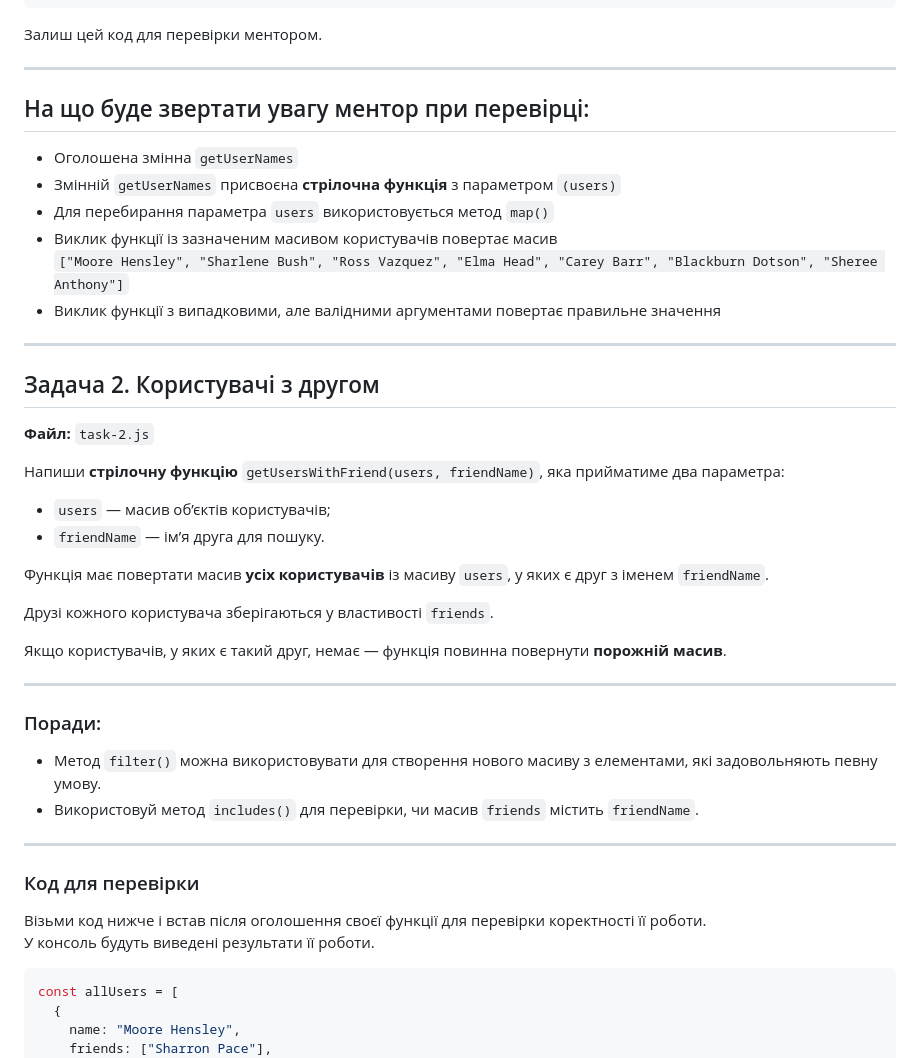
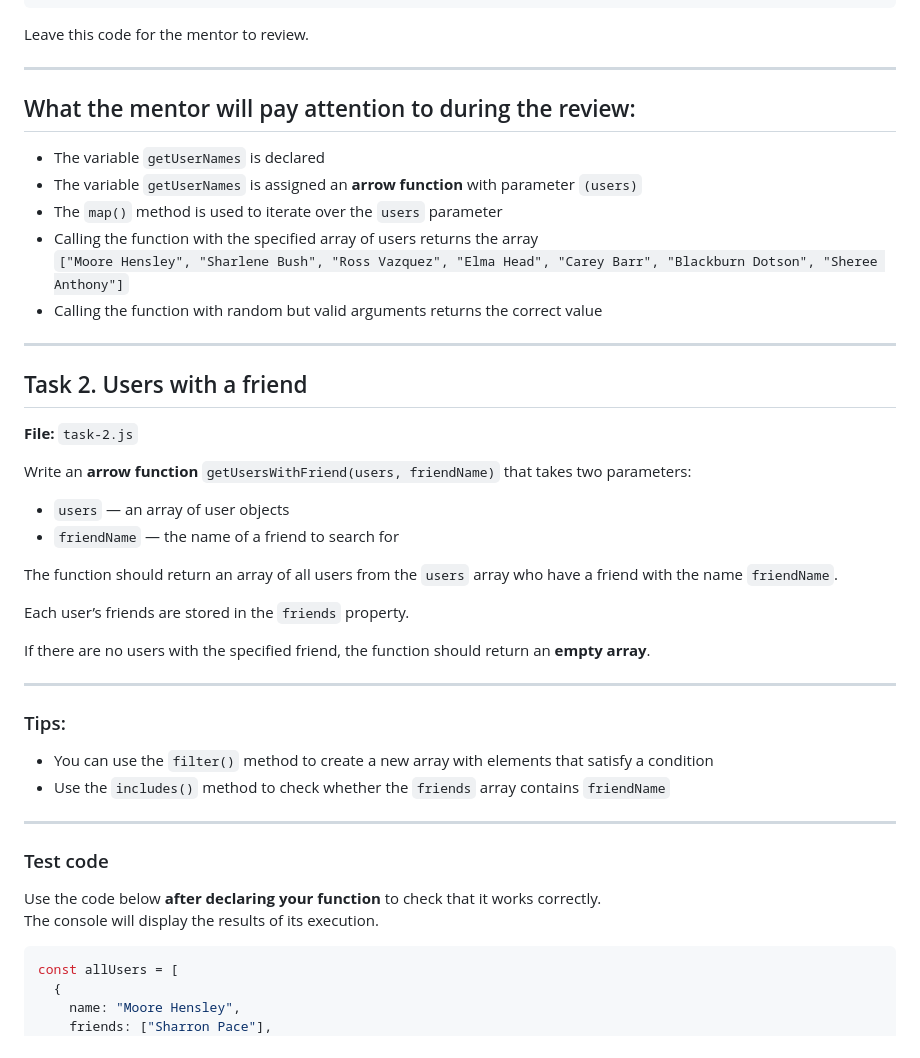
Before and after one commit to Akinaru72/goit-js-hw-05, a Markdown page: README.md, the part around the change. GitHub-like rendering.

Commit message:
correct readme

````diff
--- a/README.md
+++ b/README.md
@@ -84,49 +84,49 @@ console.log(
 // ["Moore Hensley", "Sharlene Bush", "Ross Vazquez", "Elma Head", "Carey Barr", "Blackburn Dotson", "Sheree Anthony"]
 ```
 
-Залиш цей код для перевірки ментором.
+Leave this code for the mentor to review.
 
 ---
 
-## На що буде звертати увагу ментор при перевірці:
+## What the mentor will pay attention to during the review:
 
-- Оголошена змінна `getUserNames`
-- Змінній `getUserNames` присвоєна **стрілочна функція** з параметром `(users)`
-- Для перебирання параметра `users` використовується метод `map()`
-- Виклик функції із зазначеним масивом користувачів повертає масив
+- The variable `getUserNames` is declared
+- The variable `getUserNames` is assigned an **arrow function** with parameter `(users)`
+- The `map()` method is used to iterate over the `users` parameter
+- Calling the function with the specified array of users returns the array
   `["Moore Hensley", "Sharlene Bush", "Ross Vazquez", "Elma Head", "Carey Barr", "Blackburn Dotson", "Sheree Anthony"]`
-- Виклик функції з випадковими, але валідними аргументами повертає правильне значення
+- Calling the function with random but valid arguments returns the correct value
 
 ---
 
-## Задача 2. Користувачі з другом
+## Task 2. Users with a friend
 
-**Файл:** `task-2.js`
+**File:** `task-2.js`
 
-Напиши **стрілочну функцію** `getUsersWithFriend(users, friendName)`, яка прийматиме два параметра:
+Write an **arrow function** `getUsersWithFriend(users, friendName)` that takes two parameters:
 
-- `users` — масив об’єктів користувачів;
-- `friendName` — ім’я друга для пошуку.
+- `users` — an array of user objects
+- `friendName` — the name of a friend to search for
 
-Функція має повертати масив **усіх користувачів** із масиву `users`, у яких є друг з іменем `friendName`.
+The function should return an array of all users from the `users` array who have a friend with the name `friendName`.
 
-Друзі кожного користувача зберігаються у властивості `friends`.
+Each user’s friends are stored in the `friends` property.
 
-Якщо користувачів, у яких є такий друг, немає — функція повинна повернути **порожній масив**.
+If there are no users with the specified friend, the function should return an **empty array**.
 
 ---
 
-### Поради:
+### Tips:
 
-- Метод `filter()` можна використовувати для створення нового масиву з елементами, які задовольняють певну умову.
-- Використовуй метод `includes()` для перевірки, чи масив `friends` містить `friendName`.
+- You can use the `filter()` method to create a new array with elements that satisfy a condition
+- Use the `includes()` method to check whether the `friends` array contains `friendName`
 
 ---
 
-### Код для перевірки
+### Test code
 
-Візьми код нижче і встав після оголошення своєї функції для перевірки коректності її роботи.
-У консоль будуть виведені результати її роботи.
+Use the code below **after declaring your function** to check that it works correctly.
+The console will display the results of its execution.
 
 ```js
 const allUsers = [
````
